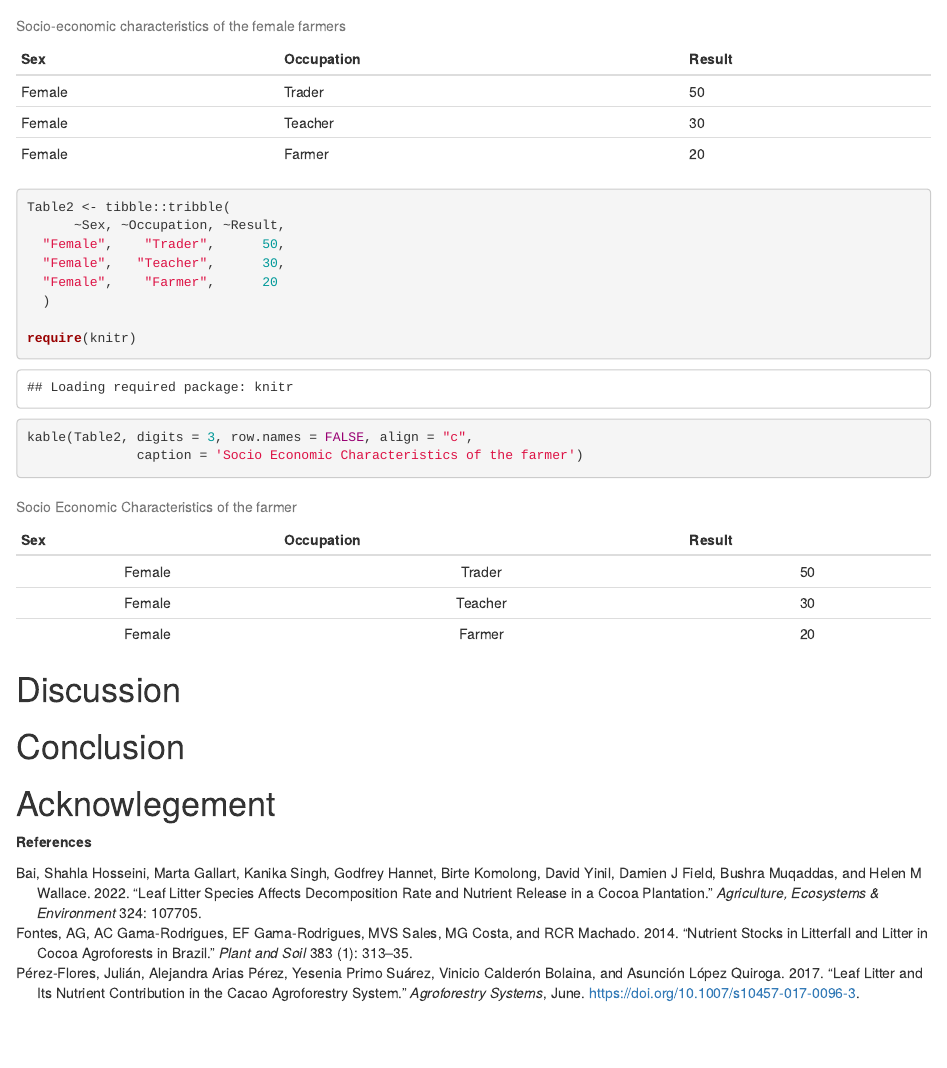
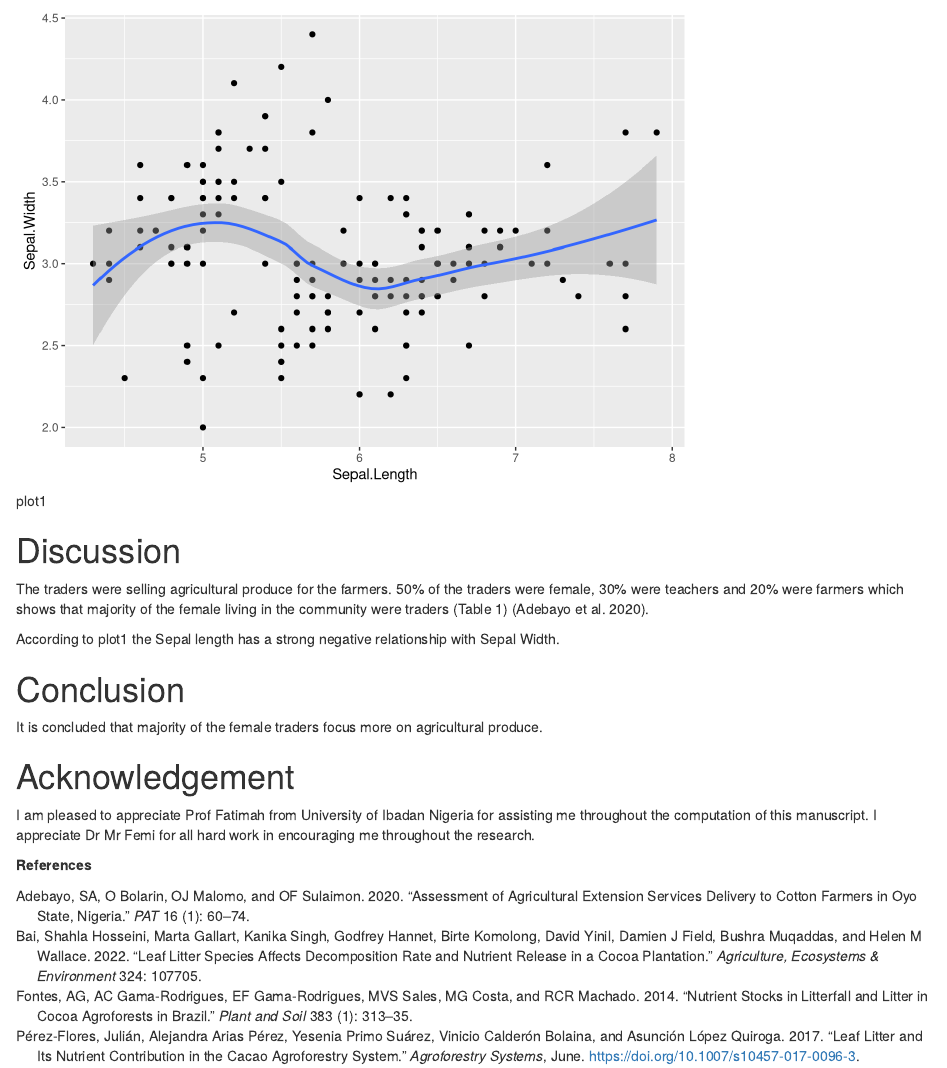
Before and after one commit to BB1464/Introduction-to-R-Training, an R Markdown document (Script/Report Writting Demo.Rmd): the page in a window 1100 px wide, from 730 px down before the commit and from 910 px down after it. Rendered offline with R 4.5, knitr and Pandoc, with nearby package versions; drawn as R Markdown's standard HTML page in place of the format the file asks for; some code elsewhere in the file could not run offline; common packages that the code uses without loading them are loaded.

Commit message:
Added todays report

````diff
--- a/Script/Report Writting Demo.Rmd
+++ b/Script/Report Writting Demo.Rmd
@@ -3,8 +3,8 @@ title: "Report Writting in R"
 author: "Oluwafemi Oyedele"
 date: '2022-03-10'
 output:
-  word_document: default
-  html_document: default
+  word_document:
+   reference_docx: template.docx
 bibliography: references.bib
 ---
 
@@ -48,25 +48,25 @@ The data collected was analyzed using analysis of variance (ANOVA) and significa
 
 : Socio-economic characteristics of the female farmers
 
-```{r}
-Table2 <- tibble::tribble(
-      ~Sex, ~Occupation, ~Result,
-  "Female",    "Trader",      50,
-  "Female",   "Teacher",      30,
-  "Female",    "Farmer",      20
-  )
-
-require(knitr)
-kable(Table2, digits = 3, row.names = FALSE, align = "c",
-              caption = 'Socio Economic Characteristics of the farmer')
-
+```{r,echo=FALSE,message=FALSE,warning=FALSE,fig.cap='plot1'}
+library(ggplot2)
+ggplot(data=iris,aes(x=Sepal.Length,y=Sepal.Width))+geom_point()+
+  geom_smooth()
 ```
 
 # Discussion
 
+The traders were selling agricultural produce for the farmers. 50% of the traders were female, 30% were teachers and 20% were farmers which shows that majority of the female living in the community were traders (Table 1) [@adebayo2020assessment].
+
+According to plot1 the Sepal length has a strong negative relationship with Sepal Width.
+
 # Conclusion
 
-# Acknowlegement
+It is concluded that majority of the female traders focus more on agricultural produce.
+
+# Acknowledgement
+
+I am pleased to appreciate Prof Fatimah from University of Ibadan Nigeria for assisting me throughout the computation of this manuscript. I appreciate Dr Mr Femi for all hard work in encouraging me throughout the research.
 
 \newpage
 
--- a/Script/references.bib
+++ b/Script/references.bib
@@ -34,3 +34,7 @@
   year={2014},
   publisher={Springer}
 }
+
+
+@article{adebayo2020assessment,
+  title={Assessment of Agricultural Extension Services delivery to Cotton Farmers in Oyo State, Nigeria},
````
Also changed, not shown: Script/Report-Writting-Demo.html, Script/references.bib (7 more changed lines), 2 other files.
